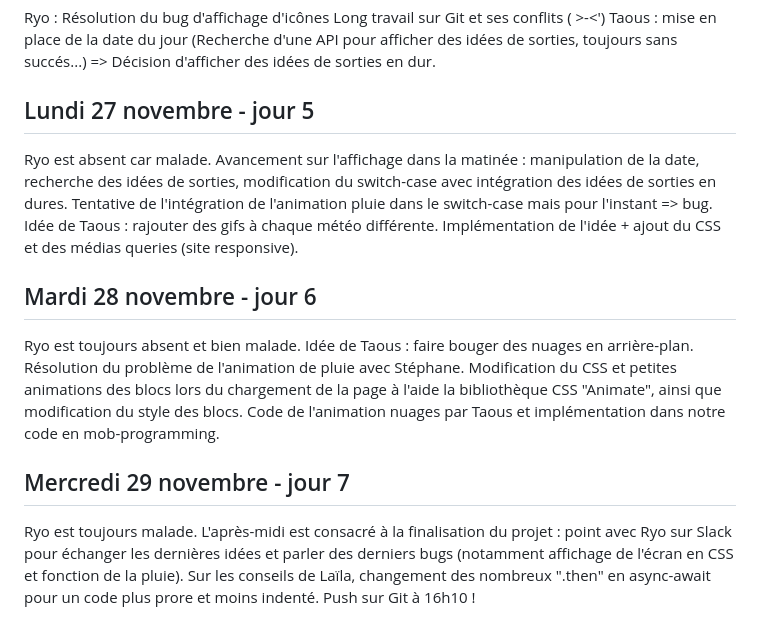
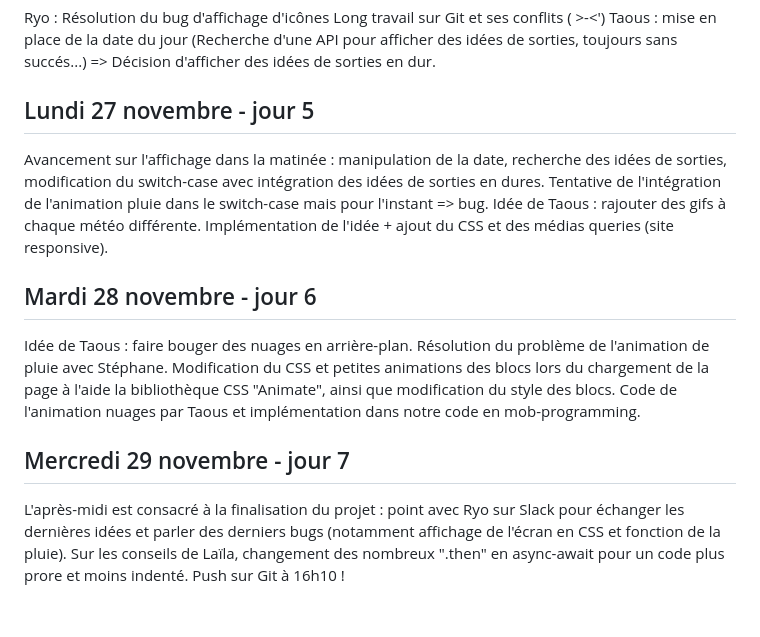
Before and after one commit to adatechschool/projet-collectif-dataviz-ryo-taous-nadege, a Markdown page: README.md, the part around the change. GitHub-like rendering.

```diff
--- a/README.md
+++ b/README.md
@@ -39,20 +39,17 @@ Taous : mise en place de la date du jour
 (Recherche d'une API pour afficher des idées de sorties, toujours sans succés...) => Décision d'afficher des idées de sorties en dur.
 
 ## Lundi 27 novembre - jour 5
-Ryo est absent car malade.
 Avancement sur l'affichage dans la matinée : manipulation de la date, recherche des idées de sorties, modification du switch-case avec intégration des idées de sorties en dures.
 Tentative de l'intégration de l'animation pluie dans le switch-case mais pour l'instant => bug.
 Idée de Taous : rajouter des gifs à chaque météo différente.
 Implémentation de l'idée + ajout du CSS et des médias queries (site responsive).
 
 ## Mardi 28 novembre - jour 6
-Ryo est toujours absent et bien malade.
 Idée de Taous : faire bouger des nuages en arrière-plan.
 Résolution du problème de l'animation de pluie avec Stéphane.
 Modification du CSS et petites animations des blocs lors du chargement de la page à l'aide la bibliothèque CSS "Animate", ainsi que modification du style des blocs.
 Code de l'animation nuages par Taous et implémentation dans notre code en mob-programming.
 
 ## Mercredi 29 novembre - jour 7
-Ryo est toujours malade.
 L'après-midi est consacré à la finalisation du projet : point avec Ryo sur Slack pour échanger les dernières idées et parler des derniers bugs (notamment affichage de l'écran en CSS et fonction de la pluie).
 Sur les conseils de Laïla, changement des nombreux ".then" en async-await pour un code plus prore et moins indenté. Push sur Git à 16h10 !
```
